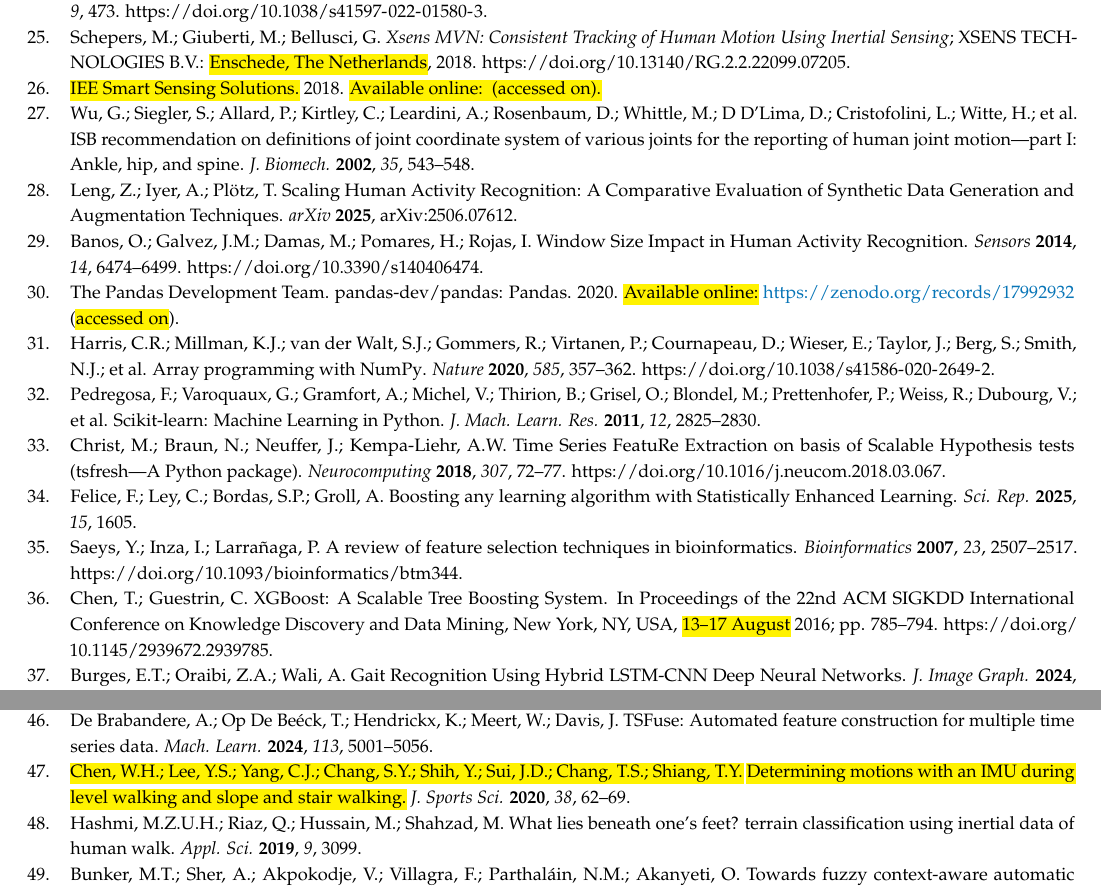
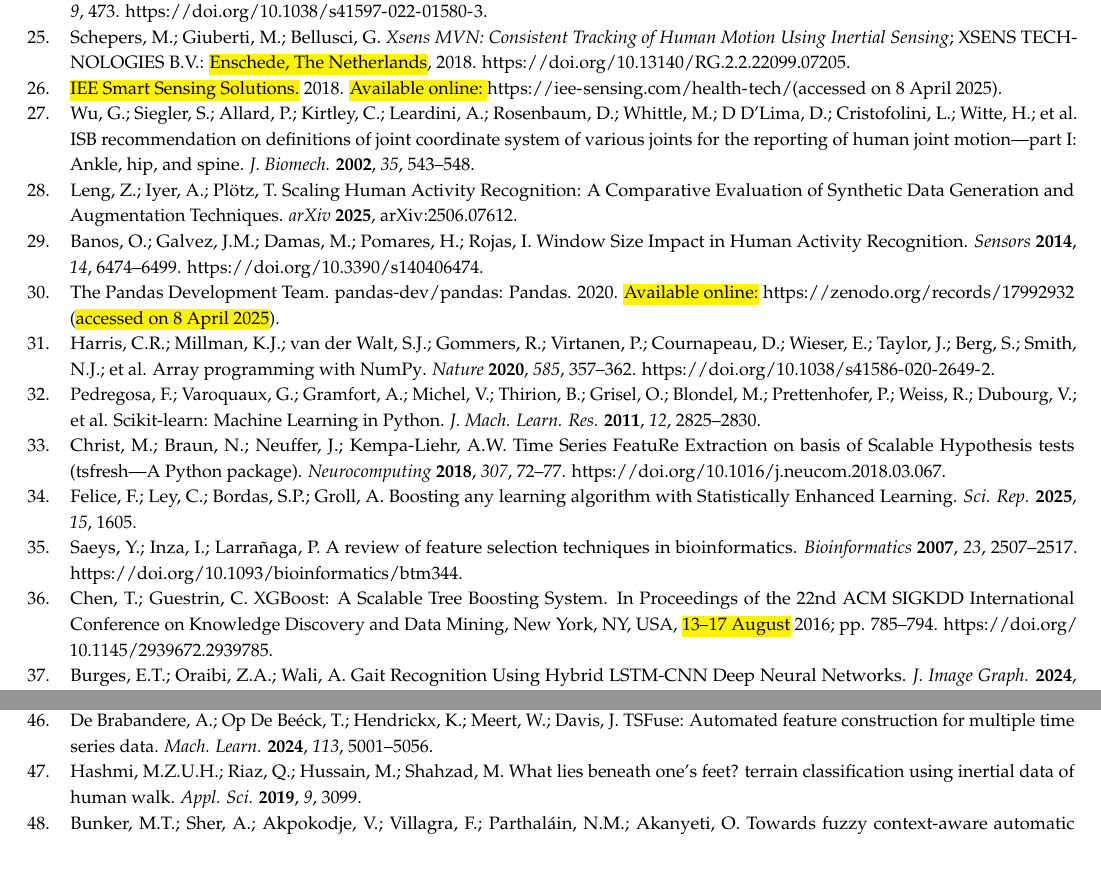
Before and after one commit to mcgillmotionlab/SurfaceClassification_FootPressure_IMU, a LaTeX paper (sensors-4005495.tex): two parts of pages 19 and 20 of 20 before the commit and two parts of pages 20 and 21 of 21 after it, joined at a grey line, cut so that both start at the same text, the shorter picture padded with empty space. Compiled offline with pdfLaTeX.

Commit message:
Corrected proofs version of manuscript

```diff
--- a/sensors-4005495.tex
+++ b/sensors-4005495.tex
@@ -833,12 +835,14 @@ Schepers, M.; Giuberti, M.; Bellusci, G.
  \emph{Xsens MVN: Consistent Tracking of Human Motion Using Inertial
   Sensing};
  XSENS TECHNOLOGIES B.V.: \hl{Enschede, The Netherlands}, 2018.
+ %AUTHOR: OK
  {\changeurlcolor{black}\url{https://doi.org/10.13140/RG.2.2.22099.07205}}.
 
 \bibitem[Solutions(2018)]{foot_pressure}
 \hl{IEE Smart Sensing Solutions.} %MDPI: We changed to full name and removed the repeated contents. Please confirm. Please provide the correct title.
-  2018. \hl{Available online: \url{} (accessed on).}%MDPI: We are sorry but we could not find the required information about this entry. Please provide the URL of the website and the date it was accessed (Date Month Year). Please refer to https://www.mdpi.com/authors/references for full reference formatting guides.
-
+  2018. \hl{Available online: }%MDPI: We are sorry but we could not find the required information about this entry. Please provide the URL of the website and the date it was accessed (Date Month Year). Please refer to https://www.mdpi.com/authors/references for full reference formatting guides.
+{\changeurlcolor{black}\url{https://iee-sensing.com/health-tech/}}(accessed on 8 April 2025).
+% AUTHOR: updated
 
 \bibitem[Wu et~al.(2002)Wu, Siegler, Allard, Kirtley, Leardini, Rosenbaum,
   Whittle, D~D’Lima, Cristofolini, Witte, et~al.]{wu2002isb}
@@ -866,8 +870,8 @@ Banos, O.; Galvez, J.M.; Damas, M.; Pomares, H.; Rojas, I.
 The Pandas Development Team.
  pandas-dev/pandas: Pandas. 2020.
  \hl{Available online:} %MDPI: We changed the doi to URL. Please confirm.
- \url{https://zenodo.org/records/17992932} (\hl{accessed on}).%MDPI: Please add the access date (format: Date Month Year), e.g., accessed on 1 January 2020. Please note that the access date should be before the paper received date
-
+{\changeurlcolor{black}\url{https://zenodo.org/records/17992932}} (\hl{accessed on 8 April 2025}).%MDPI: Please add the access date (format: Date Month Year), e.g., accessed on 1 January 2020. Please note that the access date should be before the paper received date
+% AUTHOR: updated and changed url color to black
 \bibitem[Harris et~al.(2020)Harris, Millman, van~der Walt, Gommers, Virtanen,
   Cournapeau, Wieser, Taylor, Berg, Smith, Kern, Picus, Hoyer, van Kerkwijk,
   Brett, Haldane, del R{\'{i}}o, Wiebe, Peterson, G{\'{e}}rard-Marchant,
@@ -911,13 +915,13 @@ Chen, T.; Guestrin, C.
  XGBoost: A Scalable Tree Boosting System.
  In Proceedings of the 22nd ACM SIGKDD
   International Conference on Knowledge Discovery and Data Mining, New York,
-  NY, USA, \hl{13--17 August} 2016; pp. 785–794.
- {\changeurlcolor{black}\url{https://doi.org/10.1145/2939672.2939785}}.
-
+  NY, USA, \hl{13--17 August} 2016; pp. 785–794. {\changeurlcolor{black}\url{https://doi.org/10.1145/2939672.2939785}}.
+% AUTHOR: OK
 \bibitem[Burges et~al.(2024)Burges, Oraibi, and Wali]{burges2024gait}
 Burges, E.T.; Oraibi, Z.A.; Wali, A.
  Gait Recognition Using Hybrid {LSTM-CNN} Deep Neural Networks.
  {\em J. Image Graph.} {\bf 2024}, {\em 12},~\hl{168--175.} %MDPI: we removed “Corresponding author: Entesar T. Burges (entesar.barges@gmail.com),”, please confirm.
+ %AUTHOR: OK
  {\changeurlcolor{black}\url{https://doi.org/10.18178/joig.12.2.168-175}}.
 
 \bibitem[Urvashi et~al.(2024)Urvashi, Kumar, and Gupta]{10862239}
@@ -988,13 +994,13 @@ De~Brabandere, A.; Op~De~Be{\'e}ck, T.; Hendrickx, K.; Meert, W.; Davis, J.
  TSFuse: Automated feature construction for multiple time series data.
  {\em Mach. Learn.} {\bf 2024}, {\em 113},~5001--5056.
 
-\bibitem[Chen et~al.(2020)Chen, Lee, Yang, Chang, Shih, Sui, Chang, and
-  Shiang]{chen2020determining}
-\hl{Chen, W.H.; Lee, Y.S.; Yang, C.J.; Chang, S.Y.; Shih, Y.; Sui, J.D.; Chang,
-  T.S.; Shiang, T.Y.}
- \hl{Determining motions with an IMU during level walking and slope and
-  stair walking.}
- {\em J. Sports Sci.} {\bf 2020}, {\em 38},~62--69.
+%\bibitem[Chen et~al.(2020)Chen, Lee, Yang, Chang, Shih, Sui, Chang, and
+%  Shiang]{chen2020determining}
+%\hl{Chen, W.H.; Lee, Y.S.; Yang, C.J.; Chang, S.Y.; Shih, Y.; Sui, J.D.; Chang,
+%  T.S.; Shiang, T.Y.}
+% \hl{Determining motions with an IMU during level walking and slope and
+%  stair walking.}
+% {\em J. Sports Sci.} {\bf 2020}, {\em 38},~62--69.
 
 \bibitem[Hashmi et~al.(2019)Hashmi, Riaz, Hussain, and Shahzad]{hashmi2019lies}
 Hashmi, M.Z.U.H.; Riaz, Q.; Hussain, M.; Shahzad, M.
```
Also changed, not shown: cas-refs.bib (+5 -1 lines), figures/model_architecture.jpg (deleted), figures/model_architecture.pdf (added), sensors-4005495.tex (17 more changed lines).
